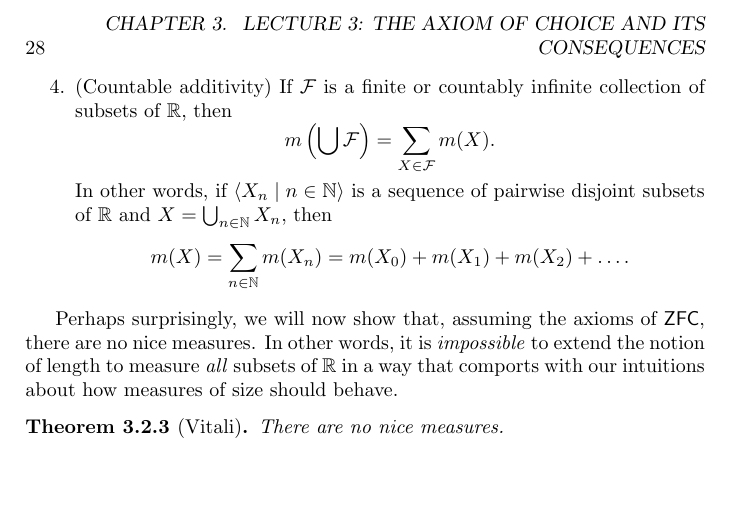
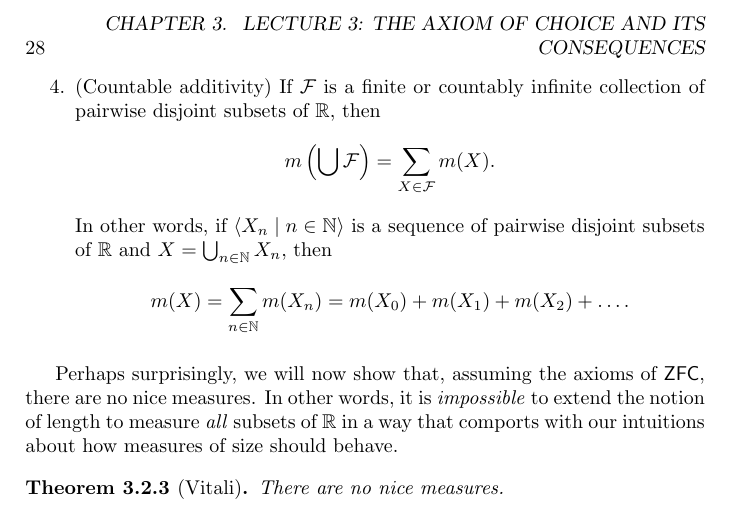
Before and after one commit to clambiehanson/teaching, a LaTeX thesis (latex/lecture_notes.tex): part of page 30 of 71, cut so that both start at the same text, the shorter picture padded with empty space. Compiled offline with pdfLaTeX.

Commit message:
Updates from Overleaf

```diff
--- a/latex/lecture_notes.tex
+++ b/latex/lecture_notes.tex
@@ -1311,7 +1311,7 @@ following definition.
     \item (Translation invariance) If $X \subseteq \bb{R}$ and $a \in \bb{R}$, then
     $m(X) = m(a + X)$, where $a + X$ denotes the set $\{a + x \mid x \in X\}$. In other words,
     the measure of a set $X$ should not change if we simply shift it horizontally on the number line.
-    \item (Countable additivity) If $\mathcal{F}$ is a finite or countably infinite collection of
+    \item (Countable additivity) If $\mathcal{F}$ is a finite or countably infinite collection of pairwise disjoint
     subsets of $\bb{R}$, then
     \[
       m\left(\bigcup \mathcal{F}\right) = \sum_{X \in \mathcal{F}} m(X).
```
